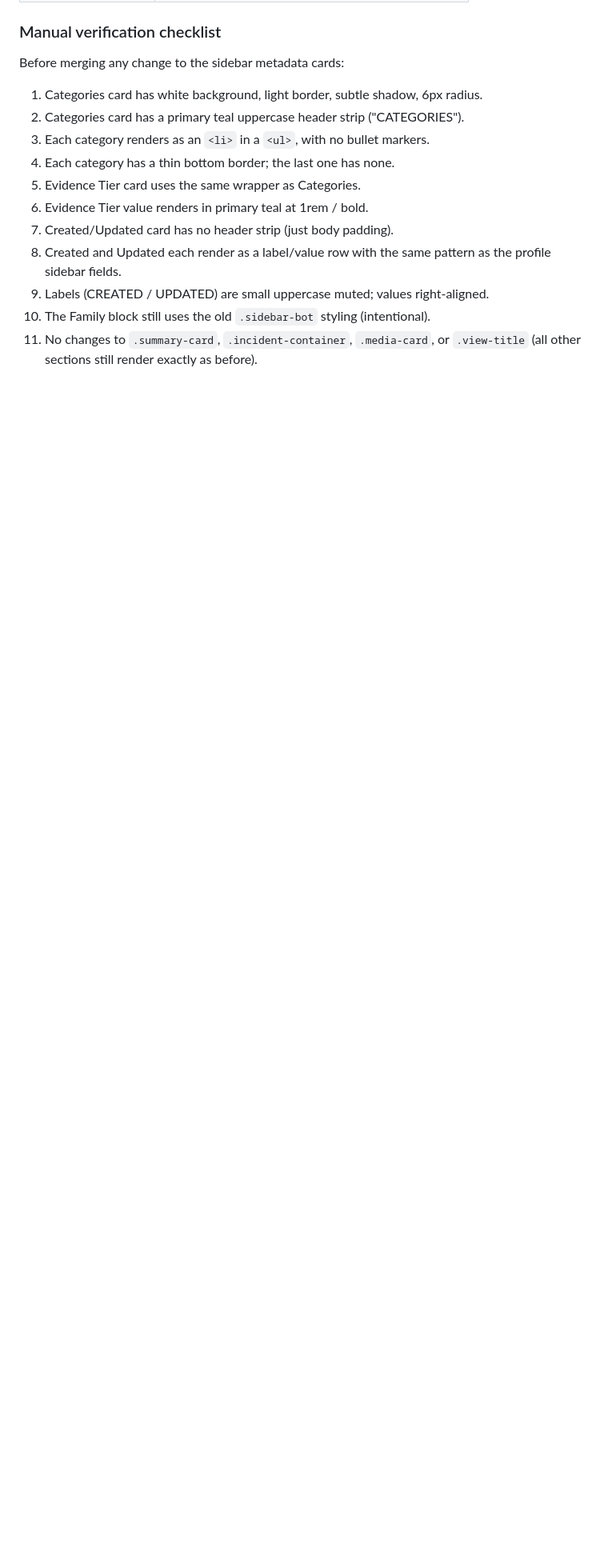
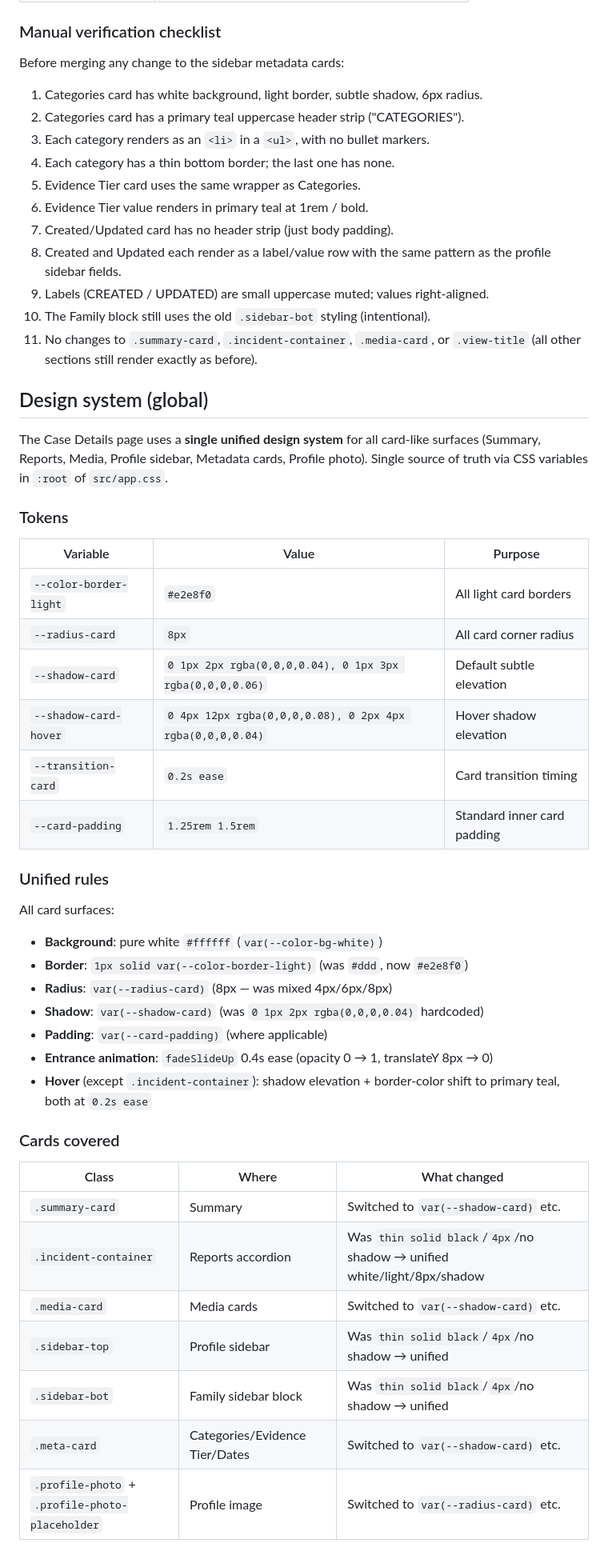
Before and after one commit to Raise-the-Voices/testimonies-world, a Markdown page: frontend/README.md, the part around one of its changes. Shown at 80% size. Drawn GitHub-style; blank space fills up the shorter version.

```diff
--- a/frontend/README.md
+++ b/frontend/README.md
@@ -310,3 +310,46 @@ Before merging any change to the sidebar metadata cards:
 10. The Family block still uses the old `.sidebar-bot` styling (intentional).
 11. No changes to `.summary-card`, `.incident-container`, `.media-card`, or
     `.view-title` (all other sections still render exactly as before).
+
+## Design system (global)
+
+The Case Details page uses a **single unified design system** for all
+card-like surfaces (Summary, Reports, Media, Profile sidebar, Metadata
+cards, Profile photo). Single source of truth via CSS variables in
+`:root` of `src/app.css`.
+
+### Tokens
+
+| Variable               | Value                                       | Purpose                    |
+|------------------------|---------------------------------------------|----------------------------|
+| `--color-border-light` | `#e2e8f0`                                   | All light card borders     |
+| `--radius-card`        | `8px`                                       | All card corner radius     |
+| `--shadow-card`        | `0 1px 2px rgba(0,0,0,0.04), 0 1px 3px rgba(0,0,0,0.06)` | Default subtle elevation   |
+| `--shadow-card-hover`  | `0 4px 12px rgba(0,0,0,0.08), 0 2px 4px rgba(0,0,0,0.04)` | Hover shadow elevation     |
+| `--transition-card`    | `0.2s ease`                                 | Card transition timing     |
+| `--card-padding`       | `1.25rem 1.5rem`                            | Standard inner card padding|
+
+### Unified rules
+
+All card surfaces:
+- **Background**: pure white `#ffffff` (`var(--color-bg-white)`)
+- **Border**: `1px solid var(--color-border-light)` (was `#ddd`, now `#e2e8f0`)
+- **Radius**: `var(--radius-card)` (8px — was mixed 4px/6px/8px)
+- **Shadow**: `var(--shadow-card)` (was `0 1px 2px rgba(0,0,0,0.04)` hardcoded)
+- **Padding**: `var(--card-padding)` (where applicable)
+- **Entrance animation**: `fadeSlideUp` 0.4s ease (opacity 0 → 1, translateY 8px → 0)
+- **Hover** (except `.incident-container`): shadow elevation + border-color shift to
+  primary teal, both at `0.2s ease`
+
+### Cards covered
+
+| Class                  | Where                  | What changed                          |
+|------------------------|------------------------|---------------------------------------|
+| `.summary-card`        | Summary                | Switched to `var(--shadow-card)` etc. |
+| `.incident-container`  | Reports accordion      | Was `thin solid black`/`4px`/no shadow → unified white/light/8px/shadow |
+| `.media-card`          | Media cards            | Switched to `var(--shadow-card)` etc. |
+| `.sidebar-top`         | Profile sidebar        | Was `thin solid black`/`4px`/no shadow → unified |
+| `.sidebar-bot`         | Family sidebar block   | Was `thin solid black`/`4px`/no shadow → unified |
+| `.meta-card`           | Categories/Evidence Tier/Dates | Switched to `var(--shadow-card)` etc. |
+| `.profile-photo` + `.profile-photo-placeholder` | Profile image | Switched to `var(--radius-card)` etc. |
+
```
Also changed, not shown: other parts of frontend/README.md (+35 -0 lines).
